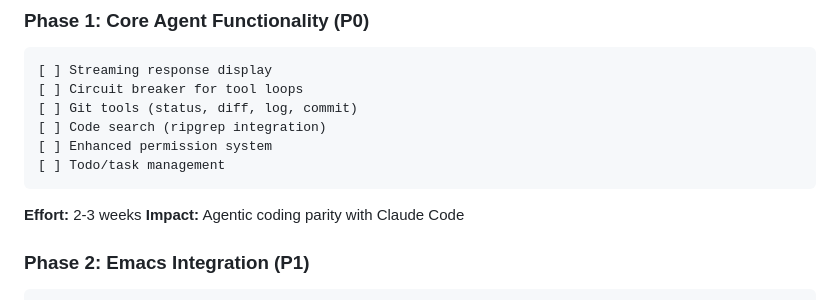
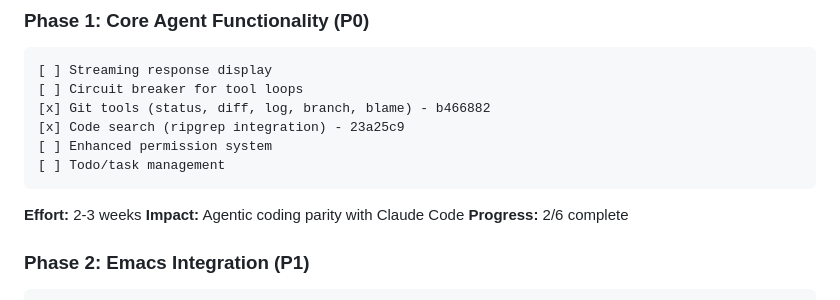
Before and after one commit to aygp-dr/gemini-repl-009, a Markdown page: docs/FEATURE_PARITY.md, the part around the change. Rendered like a GitHub page.

Commit message:
docs(parity): mark git tools and code search as complete
Update Phase 1 progress: 2/6 items complete
- Git tools: git_status, git_diff, git_log, git_branch, git_blame
- Code search: code_search, glob_files, search_preview (ripgrep)

Co-Authored-By: Claude Opus 4.5 <noreply@anthropic.com>

````diff
--- a/docs/FEATURE_PARITY.md
+++ b/docs/FEATURE_PARITY.md
@@ -84,14 +84,15 @@
 ```
 [ ] Streaming response display
 [ ] Circuit breaker for tool loops
-[ ] Git tools (status, diff, log, commit)
-[ ] Code search (ripgrep integration)
+[x] Git tools (status, diff, log, branch, blame) - b466882
+[x] Code search (ripgrep integration) - 23a25c9
 [ ] Enhanced permission system
 [ ] Todo/task management
 ```
 
 **Effort:** 2-3 weeks
 **Impact:** Agentic coding parity with Claude Code
+**Progress:** 2/6 complete
 
 ### Phase 2: Emacs Integration (P1)
 
````
